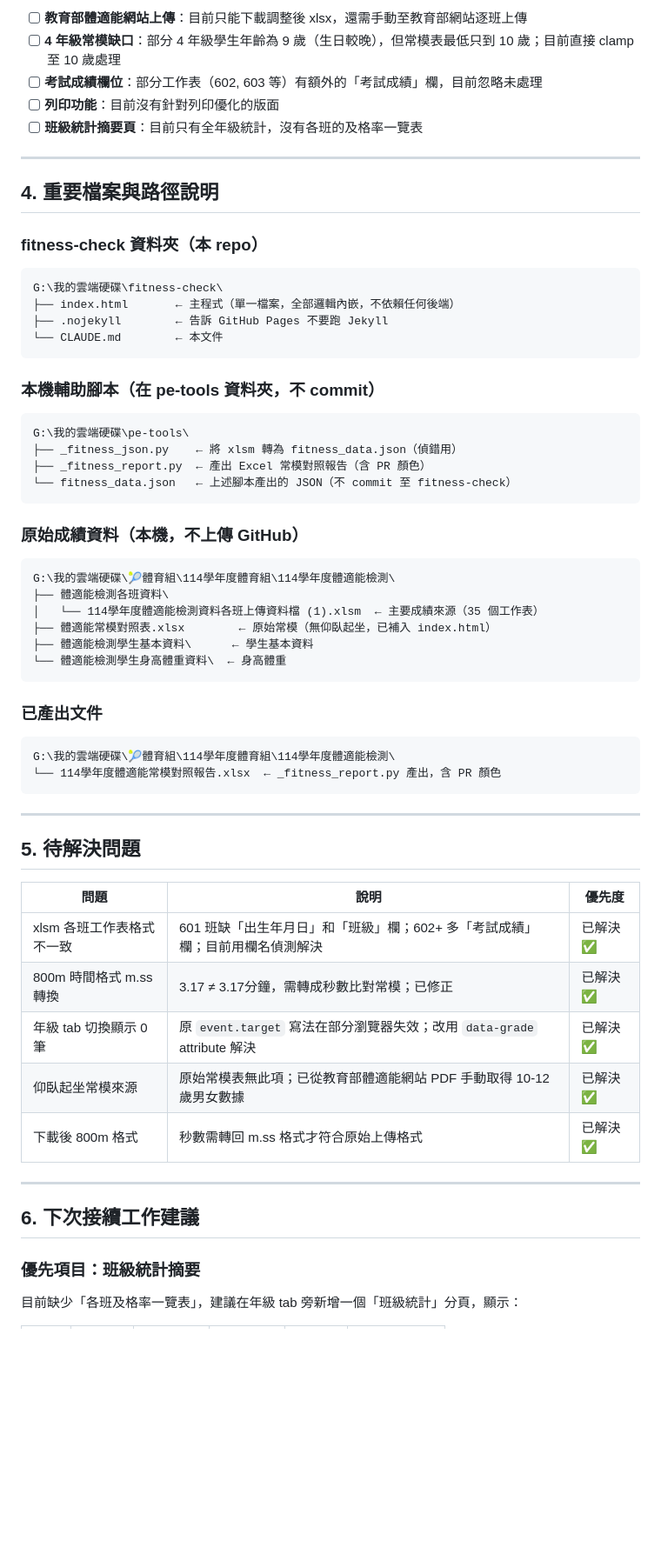
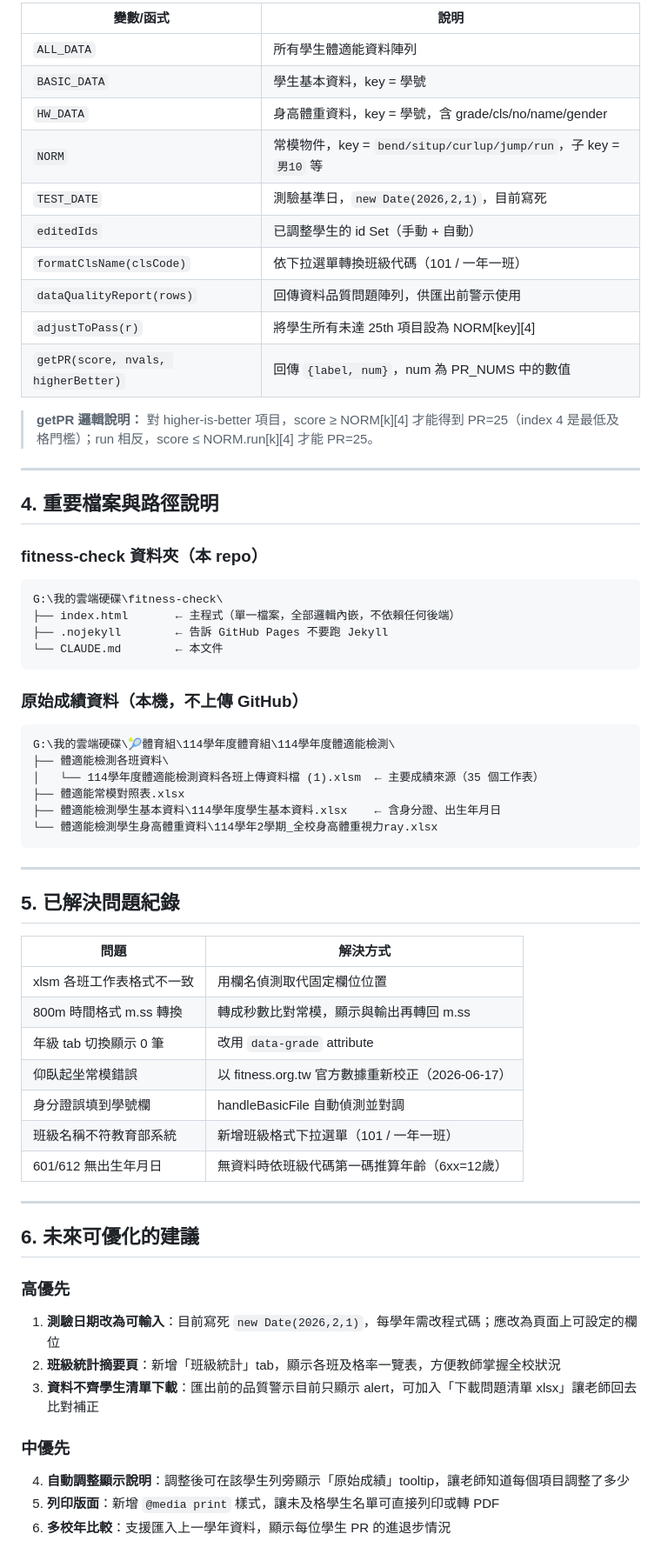
Before and after one commit to asics49/fitness-check, a Markdown page: CLAUDE.md, the part around one of its changes. Shown at 87% size. Rendered like a GitHub page; blank space fills up the shorter version.

Commit message:
Docs: 更新 CLAUDE.md — 整合 2026-06-17 新增功能與優化建議
Co-Authored-By: Claude Sonnet 4.6 <noreply@anthropic.com>

````diff
--- a/CLAUDE.md
+++ b/CLAUDE.md
@@ -66,9 +81,18 @@
 
-- [ ] **教育部體適能網站上傳**：目前只能下載調整後 xlsx，還需手動至教育部網站逐班上傳
-- [ ] **4 年級常模缺口**：部分 4 年級學生年齡為 9 歲（生日較晚），但常模表最低只到 10 歲；目前直接 clamp 至 10 歲處理
-- [ ] **考試成績欄位**：部分工作表（602, 603 等）有額外的「考試成績」欄，目前忽略未處理
-- [ ] **列印功能**：目前沒有針對列印優化的版面
-- [ ] **班級統計摘要頁**：目前只有全年級統計，沒有各班的及格率一覽表
+| 變數/函式 | 說明 |
+|-----------|------|
+| `ALL_DATA` | 所有學生體適能資料陣列 |
+| `BASIC_DATA` | 學生基本資料，key = 學號 |
+| `HW_DATA` | 身高體重資料，key = 學號，含 grade/cls/no/name/gender |
+| `NORM` | 常模物件，key = `bend/situp/curlup/jump/run`，子 key = `男10` 等 |
+| `TEST_DATE` | 測驗基準日，`new Date(2026,2,1)`，目前寫死 |
+| `editedIds` | 已調整學生的 id Set（手動 + 自動） |
+| `formatClsName(clsCode)` | 依下拉選單轉換班級代碼（101 / 一年一班） |
+| `dataQualityReport(rows)` | 回傳資料品質問題陣列，供匯出前警示使用 |
+| `adjustToPass(r)` | 將學生所有未達 25th 項目設為 NORM[key][4] |
+| `getPR(score, nvals, higherBetter)` | 回傳 `{label, num}`，num 為 PR_NUMS 中的數值 |
+
+> **getPR 邏輯說明：** 對 higher-is-better 項目，score ≥ NORM[k][4] 才能得到 PR=25（index 4 是最低及格門檻）；run 相反，score ≤ NORM.run[k][4] 才能 PR=25。
 
 ---
 
@@ -82,47 +106,41 @@ G:\我的雲端硬碟\fitness-check\
 └── CLAUDE.md        ← 本文件
 ```
 
-### 本機輔助腳本（在 pe-tools 資料夾，不 commit）
-```
-G:\我的雲端硬碟\pe-tools\
-├── _fitness_json.py    ← 將 xlsm 轉為 fitness_data.json（偵錯用）
-├── _fitness_report.py  ← 產出 Excel 常模對照報告（含 PR 顏色）
-└── fitness_data.json   ← 上述腳本產出的 JSON（不 commit 至 fitness-check）
-```
-
 ### 原始成績資料（本機，不上傳 GitHub）
 ```
 G:\我的雲端硬碟\🎾體育組\114學年度體育組\114學年度體適能檢測\
 ├── 體適能檢測各班資料\
 │   └── 114學年度體適能檢測資料各班上傳資料檔 (1).xlsm  ← 主要成績來源（35 個工作表）
-├── 體適能常模對照表.xlsx        ← 原始常模（無仰臥起坐，已補入 index.html）
-├── 體適能檢測學生基本資料\      ← 學生基本資料
-└── 體適能檢測學生身高體重資料\  ← 身高體重
-```
-
-### 已產出文件
-```
-G:\我的雲端硬碟\🎾體育組\114學年度體育組\114學年度體適能檢測\
-└── 114學年度體適能常模對照報告.xlsx  ← _fitness_report.py 產出，含 PR 顏色
+├── 體適能常模對照表.xlsx
+├── 體適能檢測學生基本資料\114學年度學生基本資料.xlsx    ← 含身分證、出生年月日
+└── 體適能檢測學生身高體重資料\114學年2學期_全校身高體重視力ray.xlsx
 ```
 
 ---
 
-## 5. 待解決問題
+## 5. 已解決問題紀錄
 
-| 問題 | 說明 | 優先度 |
-|------|------|--------|
-| xlsm 各班工作表格式不一致 | 601 班缺「出生年月日」和「班級」欄；602+ 多「考試成績」欄；目前用欄名偵測解決 | 已解決 ✅ |
-| 800m 時間格式 m.ss 轉換 | 3.17 ≠ 3.17分鐘，需轉成秒數比對常模；已修正 | 已解決 ✅ |
-| 年級 tab 切換顯示 0 筆 | 原 `event.target` 寫法在部分瀏覽器失效；改用 `data-grade` attribute 解決 | 已解決 ✅ |
-| 仰臥起坐常模來源 | 原始常模表無此項；已從教育部體適能網站 PDF 手動取得 10-12 歲男女數據 | 已解決 ✅ |
-| 下載後 800m 格式 | 秒數需轉回 m.ss 格式才符合原始上傳格式 | 已解決 ✅ |
+| 問題 | 解決方式 |
+|------|----------|
+| xlsm 各班工作表格式不一致 | 用欄名偵測取代固定欄位位置 |
+| 800m 時間格式 m.ss 轉換 | 轉成秒數比對常模，顯示與輸出再轉回 m.ss |
+| 年級 tab 切換顯示 0 筆 | 改用 `data-grade` attribute |
+| 仰臥起坐常模錯誤 | 以 fitness.org.tw 官方數據重新校正（2026-06-17） |
+| 身分證誤填到學號欄 | handleBasicFile 自動偵測並對調 |
+| 班級名稱不符教育部系統 | 新增班級格式下拉選單（101 / 一年一班） |
+| 601/612 無出生年月日 | 無資料時依班級代碼第一碼推算年齡（6xx=12歲） |
 
 ---
 
-## 6. 下次接續工作建議
+## 6. 未來可優化的建議
 
-### 優先項目：班級統計摘要
+### 高優先
+1. **測驗日期改為可輸入**：目前寫死 `new Date(2026,2,1)`，每學年需改程式碼；應改為頁面上可設定的欄位
+2. **班級統計摘要頁**：新增「班級統計」tab，顯示各班及格率一覽表，方便教師掌握全校狀況
+3. **資料不齊學生清單下載**：匯出前的品質警示目前只顯示 alert，可加入「下載問題清單 xlsx」讓老師回去比對補正
 
-目前缺少「各班及格率一覽表」，建議在年級 tab 旁新增一個「班級統計」分頁，顯示：
+### 中優先
+4. **自動調整顯示說明**：調整後可在該學生列旁顯示「原始成績」tooltip，讓老師知道每個項目調整了多少
+5. **列印版面**：新增 `@media print` 樣式，讓未及格學生名單可直接列印或轉 PDF
+6. **多校年比較**：支援匯入上一學年資料，顯示每位學生 PR 的進退步情況
 
````
Also changed, not shown: other parts of CLAUDE.md (+45 -29 lines).
